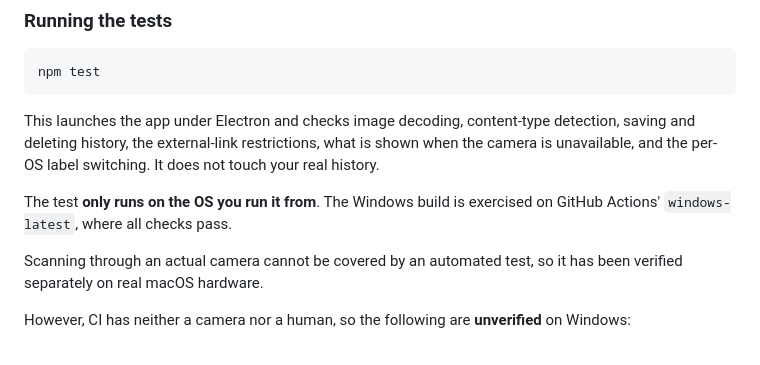
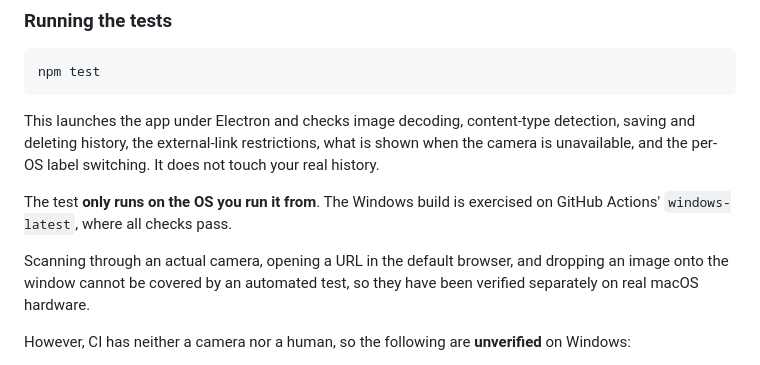
Before and after one commit to shuniku/qr-reader-for-laptop-pc, a Markdown page: README.md, the part around the change. GitHub-like rendering.

```diff
--- a/README.md
+++ b/README.md
@@ -105,8 +105,9 @@ is unavailable, and the per-OS label switching. It does not touch your real hist
 The test **only runs on the OS you run it from**. The Windows build is exercised on GitHub
 Actions' `windows-latest`, where all checks pass.
 
-Scanning through an actual camera cannot be covered by an automated test, so it has been
-verified separately on real macOS hardware.
+Scanning through an actual camera, opening a URL in the default browser, and dropping an
+image onto the window cannot be covered by an automated test, so they have been verified
+separately on real macOS hardware.
 
 However, CI has neither a camera nor a human, so the following are **unverified** on Windows:
 
```
Also changed, not shown: README.ja.md (+2 -1 lines), README.zh-CN.md (+2 -1 lines).
